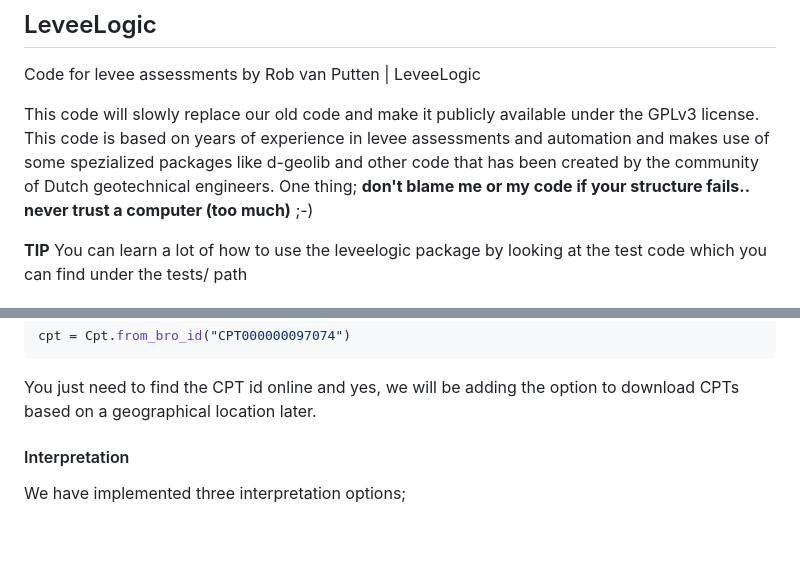
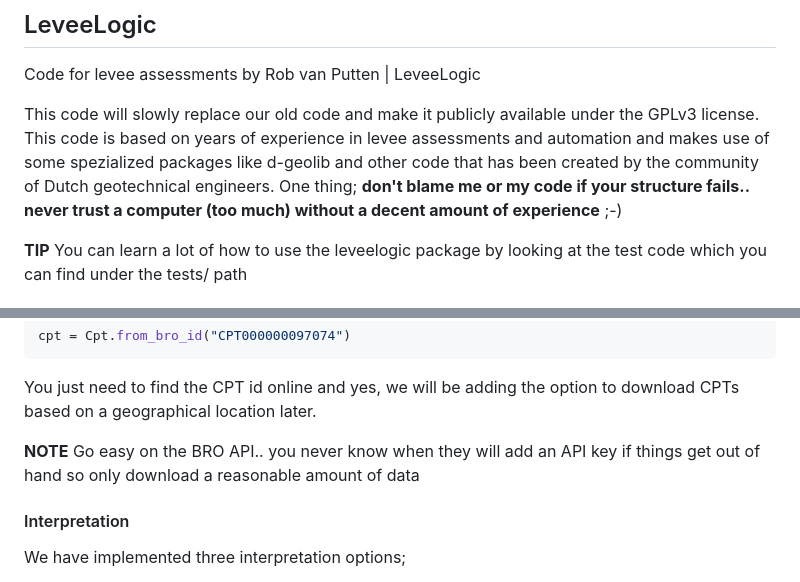
Before and after one commit to breinbaas/leveelogic_old, a Markdown page: README.md, 2 parts joined by grey strips. Drawn GitHub-style; blank space fills up the shorter version.

````diff
--- a/README.md
+++ b/README.md
@@ -2,7 +2,7 @@
 
 Code for levee assessments by Rob van Putten | LeveeLogic
 
-This code will slowly replace our old code and make it publicly available under the GPLv3 license. This code is based on years of experience in levee assessments and automation and makes use of some spezialized packages like d-geolib and other code that has been created by the community of Dutch geotechnical engineers. One thing; **don't blame me or my code if your structure fails.. never trust a computer (too much)** ;-)
+This code will slowly replace our old code and make it publicly available under the GPLv3 license. This code is based on years of experience in levee assessments and automation and makes use of some spezialized packages like d-geolib and other code that has been created by the community of Dutch geotechnical engineers. One thing; **don't blame me or my code if your structure fails.. never trust a computer (too much) without a decent amount of experience** ;-)
 
 **TIP** You can learn a lot of how to use the leveelogic package by looking at the test code which you can find under the tests/ path
 
@@ -52,6 +52,8 @@ cpt = Cpt.from_bro_id("CPT000000097074")
 ```
 
 You just need to find the CPT id online and yes, we will be adding the option to download CPTs based on a geographical location later.
+
+**NOTE** Go easy on the BRO API.. you never know when they will add an API key if things get out of hand so only download a reasonable amount of data
 
 #### Interpretation
 
````
